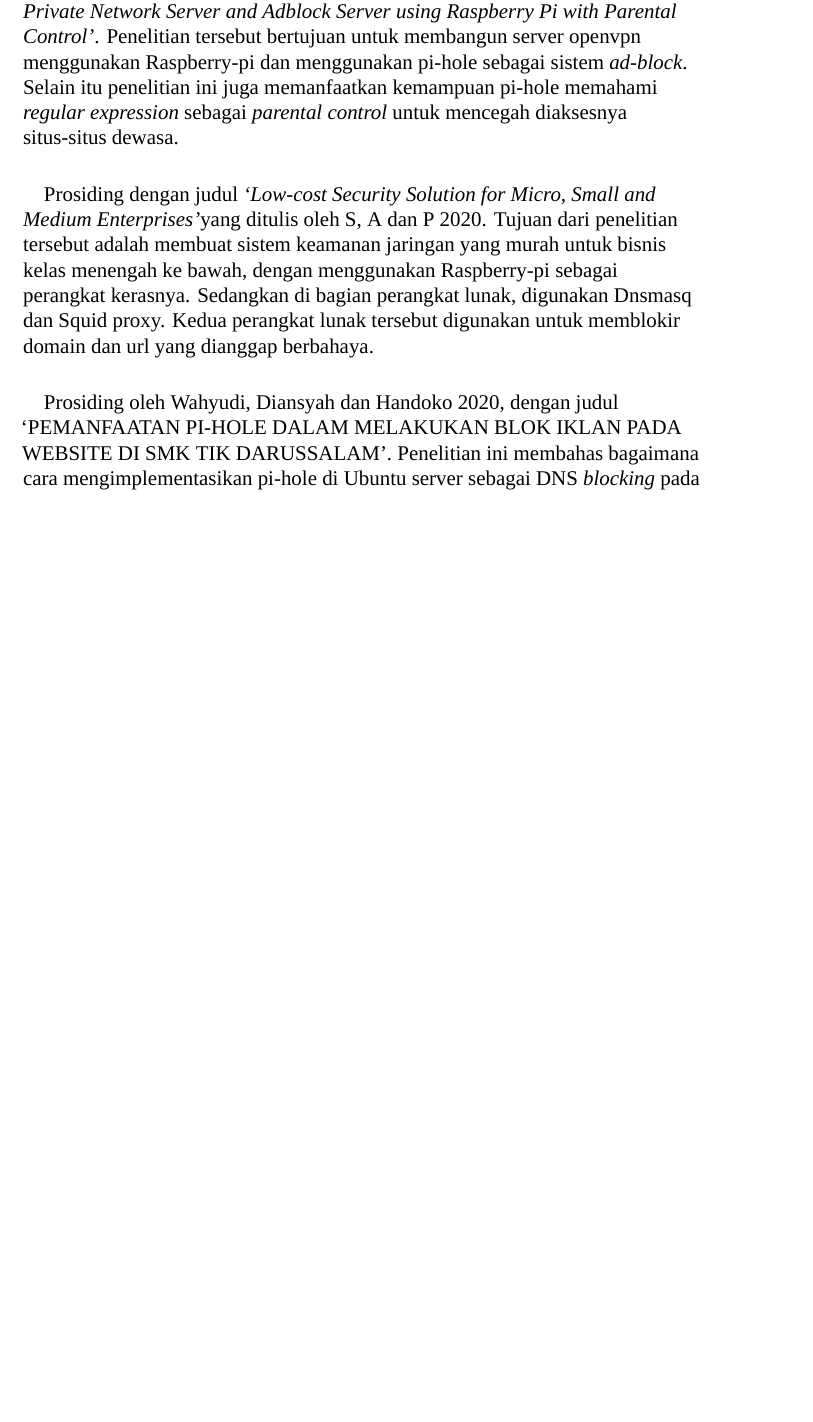
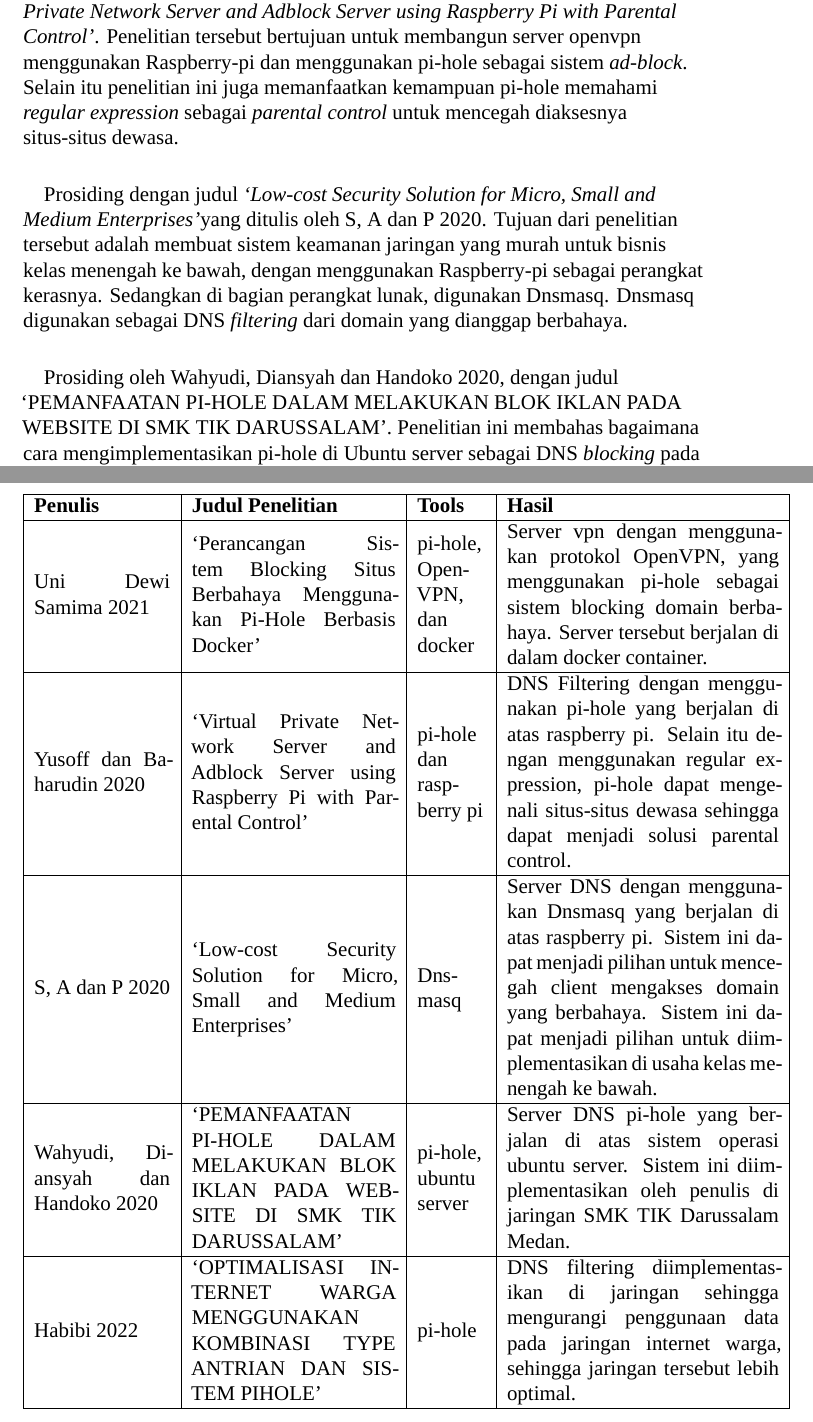
Before and after one commit to aldzikridp/skripsi, a LaTeX thesis (PROPOSAL_PRA_SKRIPSI_ALDZIKRI_DWIJAYANTO_PRATHAMA.tex, which reads bagian/tinjauan_pustaka.tex): part of page 8 of 9 before the commit and two parts of pages 8 and 9 of 10 after it, the two joined at a grey line, cut so that both start at the same text, the shorter picture padded with empty space. Compiled offline with XeLaTeX; a missing font is replaced by an installed copy or a similar font.

Commit message:
buat table tinjauan pustaka

```diff
--- a/bagian/tinjauan_pustaka.tex
+++ b/bagian/tinjauan_pustaka.tex
@@ -31,9 +31,8 @@
   membuat sistem keamanan jaringan yang murah untuk bisnis
   kelas menengah ke bawah, dengan menggunakan Raspberry-pi
   sebagai perangkat kerasnya. Sedangkan di bagian perangkat
-  lunak, digunakan Dnsmasq dan Squid proxy. Kedua perangkat
-  lunak tersebut digunakan untuk memblokir domain dan url
-  yang dianggap berbahaya.
+  lunak, digunakan Dnsmasq. Dnsmasq digunakan sebagai DNS
+  \textit{filtering} dari domain yang dianggap berbahaya.
 
   \paragraph*{} Prosiding oleh \cite{wahyudi2020}, dengan
   judul \citetitle{wahyudi2020}. Penelitian ini membahas
@@ -49,4 +48,22 @@
   transmisi menggunakan RED dan PCQ dan menggunakan Sistem
   pi-hole di server untuk meminimalkan iklan yang muncul di
   protokol UDP.
+
+  \newpage
+
+\begin{longtable}{|>{\hspace{0pt}}m{0.20\linewidth}|>{\hspace{0pt}}m{0.30\linewidth}|>{\hspace{0pt}}m{0.10\linewidth}|>{\hspace{0pt}}m{0.40\linewidth}|}
+\hline
+\textbf{Penulis}   & \textbf{Judul Penelitian} & \textbf{Tools}               & \textbf{Hasil}                                                                                                                                                                                                                                                \endfirsthead
+\hline
+\cite{uni2021}     & \citetitle{uni2021}       & pi-hole, OpenVPN, dan docker & Server vpn dengan menggunakan protokol OpenVPN, yang menggunakan pi-hole sebagai sistem blocking domain berbahaya. Server tersebut berjalan di dalam docker container.                                                                                        \\
+\hline
+\cite{yusoff2020}  & \citetitle{yusoff2020}    & pi-hole dan raspberry pi     & DNS Filtering dengan menggunakan pi-hole yang berjalan di atas raspberry pi. Selain itu dengan menggunakan regular expression, pi-hole dapat mengenali situs-situs dewasa sehingga dapat menjadi solusi parental control.                                     \\
+\hline
+\cite{sarath2020}  & \citetitle{sarath2020}    & Dnsmasq                      & Server DNS dengan menggunakan Dnsmasq yang berjalan di atas raspberry pi. Sistem ini dapat menjadi pilihan untuk mencegah client mengakses domain yang berbahaya. Sistem ini dapat menjadi pilihan untuk diimplementasikan di usaha kelas menengah ke bawah.  \\
+\hline
+\cite{wahyudi2020} & \citetitle{wahyudi2020}   & pi-hole, ubuntu server       & Server DNS pi-hole yang berjalan di atas sistem operasi ubuntu server. Sistem ini diimplementasikan oleh penulis di jaringan SMK TIK Darussalam Medan.                                                                                                        \\
+\hline
+\cite{habibi2022}  & \citetitle{habibi2022}    & pi-hole                      & DNS filtering diimplementasikan di jaringan sehingga mengurangi penggunaan data pada jaringan internet warga, sehingga jaringan tersebut lebih optimal.                                                                                                       \\
+\hline
+\end{longtable}
 \end{document}
```
